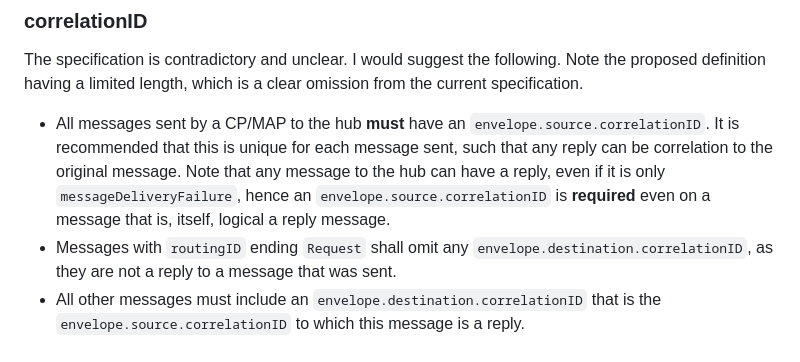
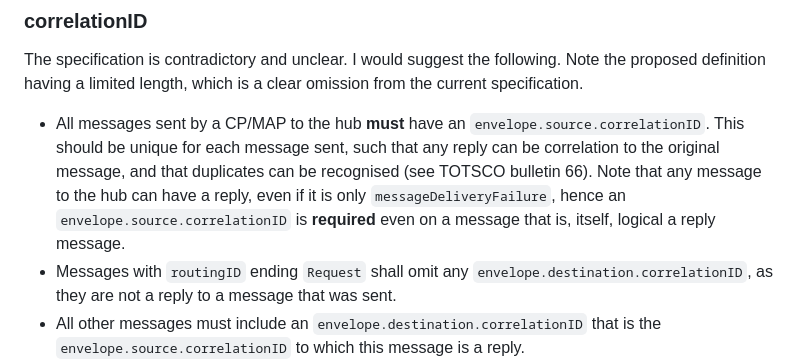
Before and after one commit to revk/NOTSCO, a Markdown page: ProposedChanges.md, the part around the change. Drawn GitHub-style.

Commit message:
TOTSCO bulletin 66

```diff
--- a/ProposedChanges.md
+++ b/ProposedChanges.md
@@ -66,7 +66,7 @@ The explanation (which does not allow `"TOTSCO"`) in 2.2.1, and for various othe
 
 The specification is contradictory and unclear. I would suggest the following. Note the proposed definition having a limited length, which is a clear omission from the current specification.
 
-- All messages sent by a CP/MAP to the hub **must** have an `envelope.source.correlationID`. It is recommended that this is unique for each message sent, such that any reply can be correlation to the original message. Note that any message to the hub can have a reply, even if it is only `messageDeliveryFailure`, hence an `envelope.source.correlationID` is **required** even on a message that is, itself, logical a reply message.
+- All messages sent by a CP/MAP to the hub **must** have an `envelope.source.correlationID`. This should be unique for each message sent, such that any reply can be correlation to the original message, and that duplicates can be recognised (see TOTSCO bulletin 66). Note that any message to the hub can have a reply, even if it is only `messageDeliveryFailure`, hence an `envelope.source.correlationID` is **required** even on a message that is, itself, logical a reply message.
 - Messages with `routingID` ending `Request` shall omit any `envelope.destination.correlationID`, as they are not a reply to a message that was sent.
 - All other messages must include an `envelope.destination.correlationID` that is the `envelope.source.correlationID` to which this message is a reply.
 - Note that this means all messages sent by the hub will have an `envelope.source.correlationID` provided by the original CP, except for `messageDeliveryFailure` where it is omitted.
```
